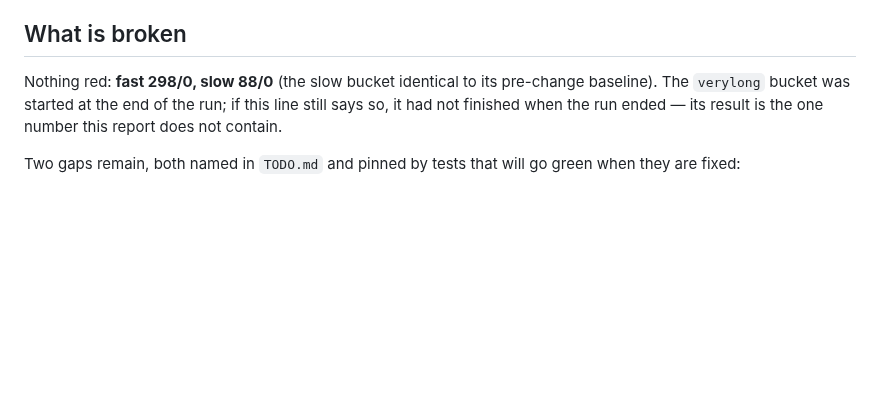
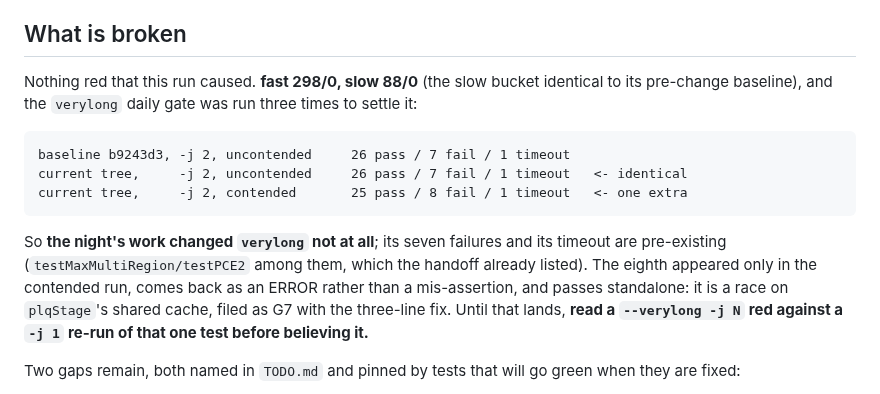
Before and after one commit to ylucet/CCA2, a Markdown page: MORNING.md, the part around the change. GitHub-like rendering; blank space fills up the shorter version.

```diff
--- a/MORNING.md
+++ b/MORNING.md
@@ -109,10 +109,21 @@ Two things were done, and both are worth keeping:
 
 ## What is broken
 
-Nothing red: **fast 298/0, slow 88/0** (the slow bucket identical to its
-pre-change baseline). The `verylong` bucket was started at the end of the run;
-if this line still says so, it had not finished when the run ended — its result
-is the one number this report does not contain.
+Nothing red that this run caused. **fast 298/0, slow 88/0** (the slow bucket
+identical to its pre-change baseline), and the `verylong` daily gate was run
+three times to settle it:
+
+    baseline b9243d3, -j 2, uncontended     26 pass / 7 fail / 1 timeout
+    current tree,     -j 2, uncontended     26 pass / 7 fail / 1 timeout   <- identical
+    current tree,     -j 2, contended       25 pass / 8 fail / 1 timeout   <- one extra
+
+So **the night's work changed `verylong` not at all**; its seven failures and its
+timeout are pre-existing (`testMaxMultiRegion/testPCE2` among them, which the
+handoff already listed). The eighth appeared only in the contended run, comes
+back as an ERROR rather than a mis-assertion, and passes standalone: it is a race
+on `plqStage`'s shared cache, filed as G7 with the three-line fix. Until that
+lands, **read a `--verylong -j N` red against a `-j 1` re-run of that one test
+before believing it.**
 
 Two gaps remain, both named in `TODO.md` and pinned by tests that will go green
 when they are fixed:
```
Also changed, not shown: DECISIONS.md (+36 -0 lines), TODO.md (+8 -0 lines).
